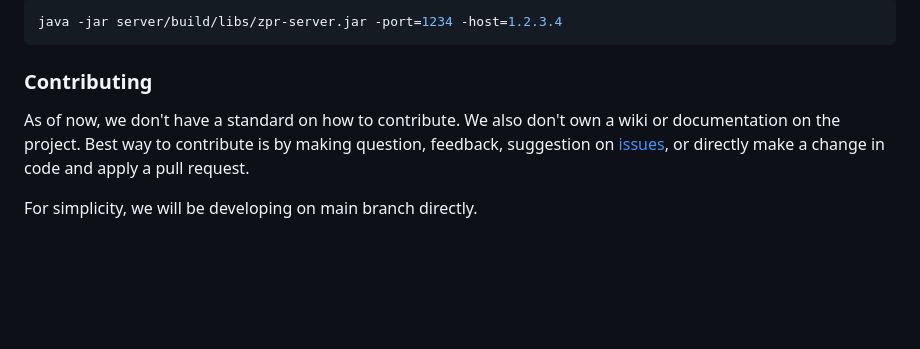
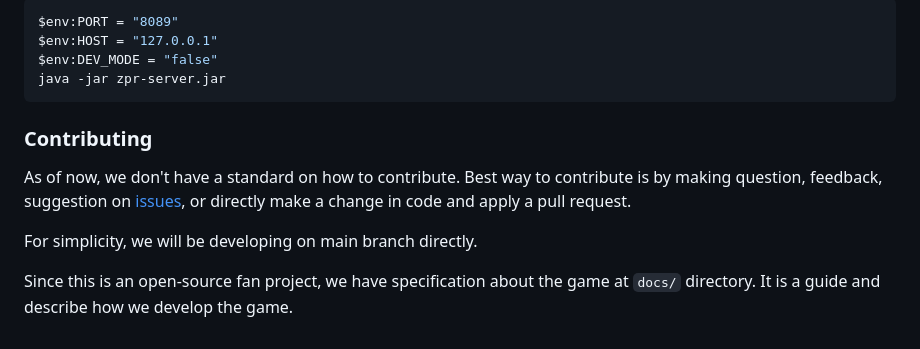
Before and after one commit to glennhenry/Zombie-Pandemic-Recreated, a Markdown page: README.md, the part around the change printed below. GitHub-like rendering; blank space fills up the shorter version.

````diff
--- a/README.md
+++ b/README.md
@@ -90,10 +100,15 @@ The default port `8080` and host `0.0.0.0` can be overridden by:
 
 ```bash
-java -jar server/build/libs/zpr-server.jar -port=1234 -host=1.2.3.4
+$env:PORT = "8089"
+$env:HOST = "127.0.0.1"
+$env:DEV_MODE = "false"
+java -jar zpr-server.jar
 ```
 
 ### Contributing
 
-As of now, we don't have a standard on how to contribute. We also don't own a wiki or documentation on the project. Best way to contribute is by making question, feedback, suggestion on [issues](https://github.com/glennhenry/Zombie-Pandemic-Recreated/issues), or directly make a change in code and apply a pull request.
+As of now, we don't have a standard on how to contribute. Best way to contribute is by making question, feedback, suggestion on [issues](https://github.com/glennhenry/Zombie-Pandemic-Recreated/issues), or directly make a change in code and apply a pull request.
 
 For simplicity, we will be developing on main branch directly.
+
+Since this is an open-source fan project, we have specification about the game at `docs/` directory. It is a guide and describe how we develop the game.
````
Also changed, not shown: other parts of README.md (+36 -26 lines).
